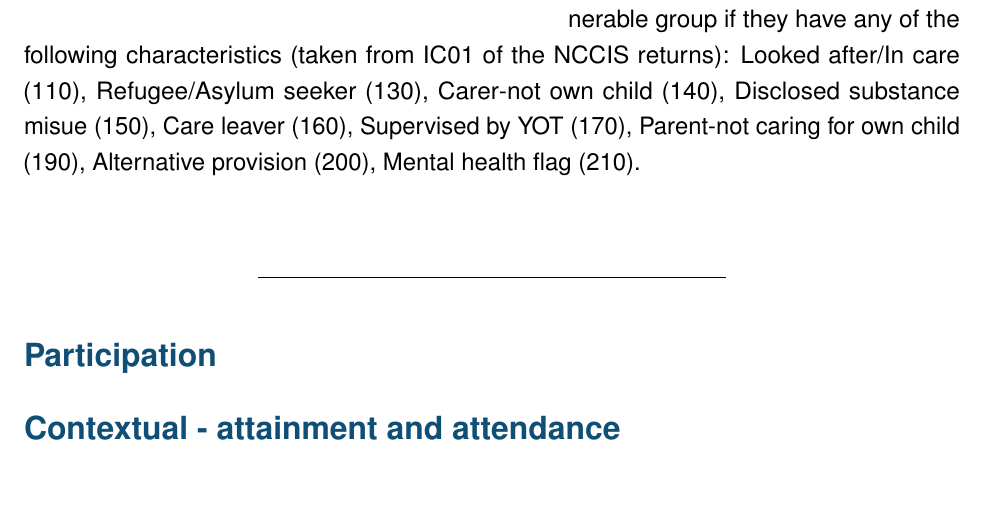
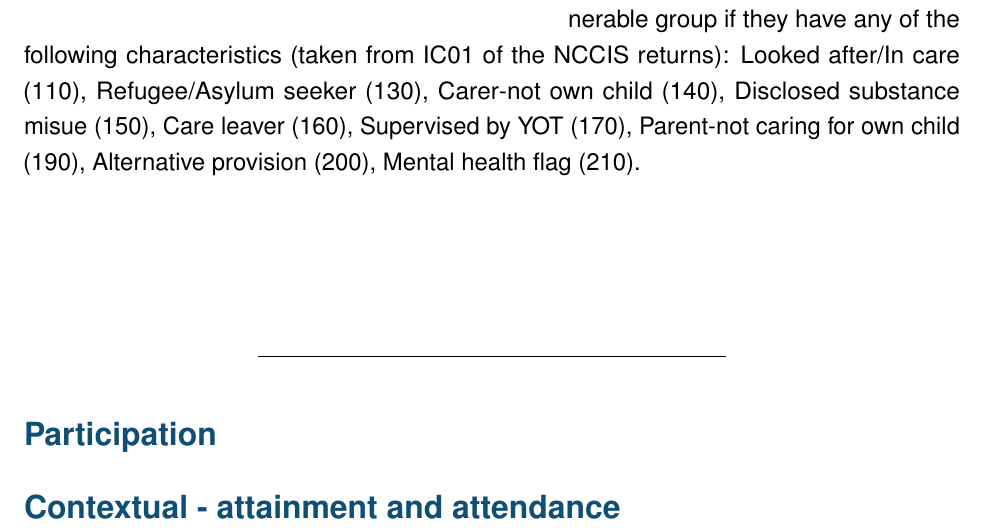
Before and after one commit to dfe-analytical-services/nccis_localauthority_dashboard, an R Markdown document (nccis-la-report.Rmd): part of page 3 of 3, cut so that both start at the same text, the shorter picture padded with empty space. Rendered offline with R 4.5, knitr and Pandoc, then LaTeX, with nearby package versions; the code chunks are not run, so their results and figures are left out.

Commit message:
Tweaked pdf spacing

```diff
--- a/nccis-la-report.Rmd
+++ b/nccis-la-report.Rmd
@@ -119,7 +119,7 @@ plot_vulnerablebar(vulnerable_data, vulnerable_la, lineLA, vulnerable_england,
 
 A young person is said to be in a vulnerable group if they have any of the following characteristics (taken from IC01 of the NCCIS returns): Looked after/In care (110), Refugee/Asylum seeker (130), Carer-not own child (140), Disclosed substance misue (150), Care leaver (160), Supervised by YOT (170), Parent-not caring for own child (190), Alternative provision (200), Mental health flag (210).
 
-\vspace{1cm}
+\vspace{2.4cm}
 
 ---
 
```
